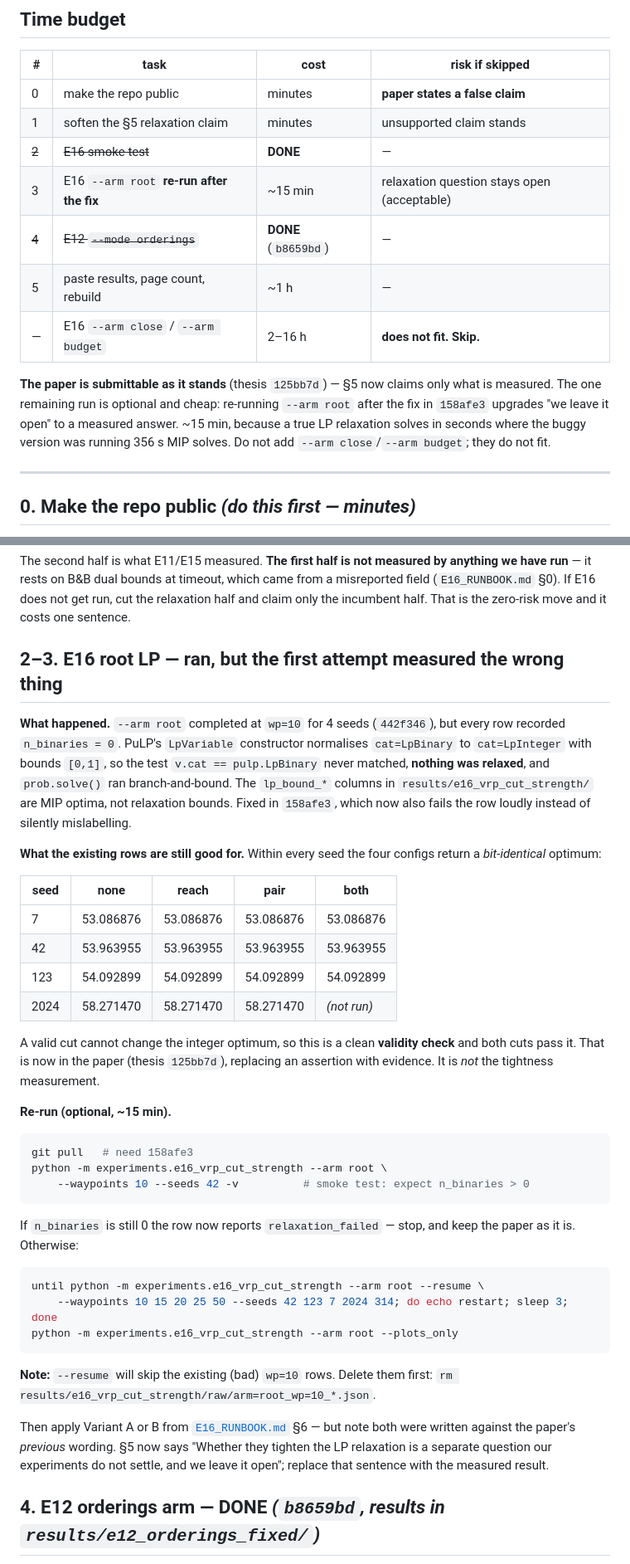
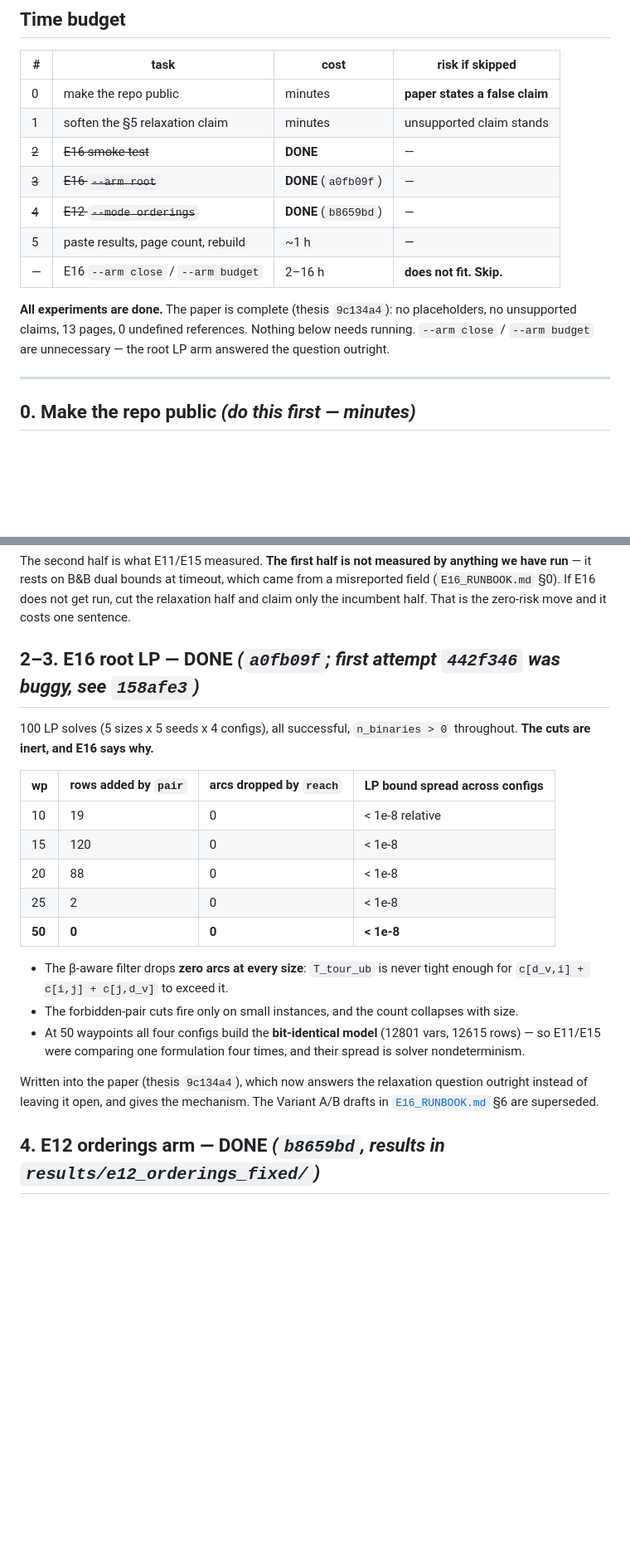
Before and after one commit to krystofpsenicka/3D-Inspection, a Markdown page: experiments/PENDING_EXPERIMENTS.md, 2 parts joined by grey strips. Shown at 83% size. Drawn GitHub-style; blank space fills up the shorter version.

````diff
--- a/experiments/PENDING_EXPERIMENTS.md
+++ b/experiments/PENDING_EXPERIMENTS.md
@@ -23,17 +23,15 @@ conda activate inspection && cd /path/to/3D-Inspection
 | 0 | make the repo public | minutes | **paper states a false claim** |
 | 1 | soften the §5 relaxation claim | minutes | unsupported claim stands |
 | ~~2~~ | ~~E16 smoke test~~ | **DONE** | — |
-| 3 | E16 `--arm root` **re-run after the fix** | ~15 min | relaxation question stays open (acceptable) |
+| ~~3~~ | ~~E16 `--arm root`~~ | **DONE** (`a0fb09f`) | — |
 | ~~4~~ | ~~E12 `--mode orderings`~~ | **DONE** (`b8659bd`) | — |
 | 5 | paste results, page count, rebuild | ~1 h | — |
 | — | E16 `--arm close` / `--arm budget` | 2–16 h | **does not fit. Skip.** |
 
-**The paper is submittable as it stands** (thesis `125bb7d`) — §5 now claims
-only what is measured. The one remaining run is optional and cheap: re-running
-`--arm root` after the fix in `158afe3` upgrades "we leave it open" to a
-measured answer. ~15 min, because a true LP relaxation solves in seconds where
-the buggy version was running 356 s MIP solves. Do not add
-`--arm close`/`--arm budget`; they do not fit.
+**All experiments are done.** The paper is complete (thesis `9c134a4`): no
+placeholders, no unsupported claims, 13 pages, 0 undefined references. Nothing
+below needs running. `--arm close` / `--arm budget` are unnecessary — the root
+LP arm answered the question outright.
 
 ---
 
@@ -58,54 +56,30 @@ a misreported field (`E16_RUNBOOK.md` §0). If E16 does not get run, cut the
 relaxation half and claim only the incumbent half. That is the zero-risk move
 and it costs one sentence.
 
-## 2–3. E16 root LP — ran, but the first attempt measured the wrong thing
+## 2–3. E16 root LP — DONE *(`a0fb09f`; first attempt `442f346` was buggy, see `158afe3`)*
 
-**What happened.** `--arm root` completed at `wp=10` for 4 seeds (`442f346`),
-but every row recorded `n_binaries = 0`. PuLP's `LpVariable` constructor
-normalises `cat=LpBinary` to `cat=LpInteger` with bounds `[0,1]`, so the test
-`v.cat == pulp.LpBinary` never matched, **nothing was relaxed**, and
-`prob.solve()` ran branch-and-bound. The `lp_bound_*` columns in
-`results/e16_vrp_cut_strength/` are MIP optima, not relaxation bounds. Fixed in
-`158afe3`, which now also fails the row loudly instead of silently mislabelling.
+100 LP solves (5 sizes x 5 seeds x 4 configs), all successful, `n_binaries > 0`
+throughout. **The cuts are inert, and E16 says why.**
 
-**What the existing rows are still good for.** Within every seed the four
-configs return a *bit-identical* optimum:
+| wp | rows added by `pair` | arcs dropped by `reach` | LP bound spread across configs |
+|---|---|---|---|
+| 10 | 19 | 0 | < 1e-8 relative |
+| 15 | 120 | 0 | < 1e-8 |
+| 20 | 88 | 0 | < 1e-8 |
+| 25 | 2 | 0 | < 1e-8 |
+| **50** | **0** | **0** | **< 1e-8** |
 
-| seed | none | reach | pair | both |
-|---|---|---|---|---|
-| 7 | 53.086876 | 53.086876 | 53.086876 | 53.086876 |
-| 42 | 53.963955 | 53.963955 | 53.963955 | 53.963955 |
-| 123 | 54.092899 | 54.092899 | 54.092899 | 54.092899 |
-| 2024 | 58.271470 | 58.271470 | 58.271470 | *(not run)* |
+- The β-aware filter drops **zero arcs at every size**: `T_tour_ub` is never
+  tight enough for `c[d_v,i] + c[i,j] + c[j,d_v]` to exceed it.
+- The forbidden-pair cuts fire only on small instances, and the count collapses
+  with size.
+- At 50 waypoints all four configs build the **bit-identical model** (12801
+  vars, 12615 rows) — so E11/E15 were comparing one formulation four times, and
+  their spread is solver nondeterminism.
 
-A valid cut cannot change the integer optimum, so this is a clean **validity
-check** and both cuts pass it. That is now in the paper (thesis `125bb7d`),
-replacing an assertion with evidence. It is *not* the tightness measurement.
-
-**Re-run (optional, ~15 min).**
-
-```bash
-git pull   # need 158afe3
-python -m experiments.e16_vrp_cut_strength --arm root \
-    --waypoints 10 --seeds 42 -v          # smoke test: expect n_binaries > 0
-```
-
-If `n_binaries` is still 0 the row now reports `relaxation_failed` — stop, and
-keep the paper as it is. Otherwise:
-
-```bash
-until python -m experiments.e16_vrp_cut_strength --arm root --resume \
-    --waypoints 10 15 20 25 50 --seeds 42 123 7 2024 314; do echo restart; sleep 3; done
-python -m experiments.e16_vrp_cut_strength --arm root --plots_only
-```
-
-**Note:** `--resume` will skip the existing (bad) `wp=10` rows. Delete them
-first: `rm results/e16_vrp_cut_strength/raw/arm=root_wp=10_*.json`.
-
-Then apply Variant A or B from [`E16_RUNBOOK.md`](E16_RUNBOOK.md) §6 — but note
-both were written against the paper's *previous* wording. §5 now says "Whether
-they tighten the LP relaxation is a separate question our experiments do not
-settle, and we leave it open"; replace that sentence with the measured result.
+Written into the paper (thesis `9c134a4`), which now answers the relaxation
+question outright instead of leaving it open, and gives the mechanism. The
+Variant A/B drafts in [`E16_RUNBOOK.md`](E16_RUNBOOK.md) §6 are superseded.
 
 ## 4. E12 orderings arm — DONE *(`b8659bd`, results in `results/e12_orderings_fixed/`)*
 
````
Also changed, not shown: experiments/E16_RUNBOOK.md (+11 -88 lines).
